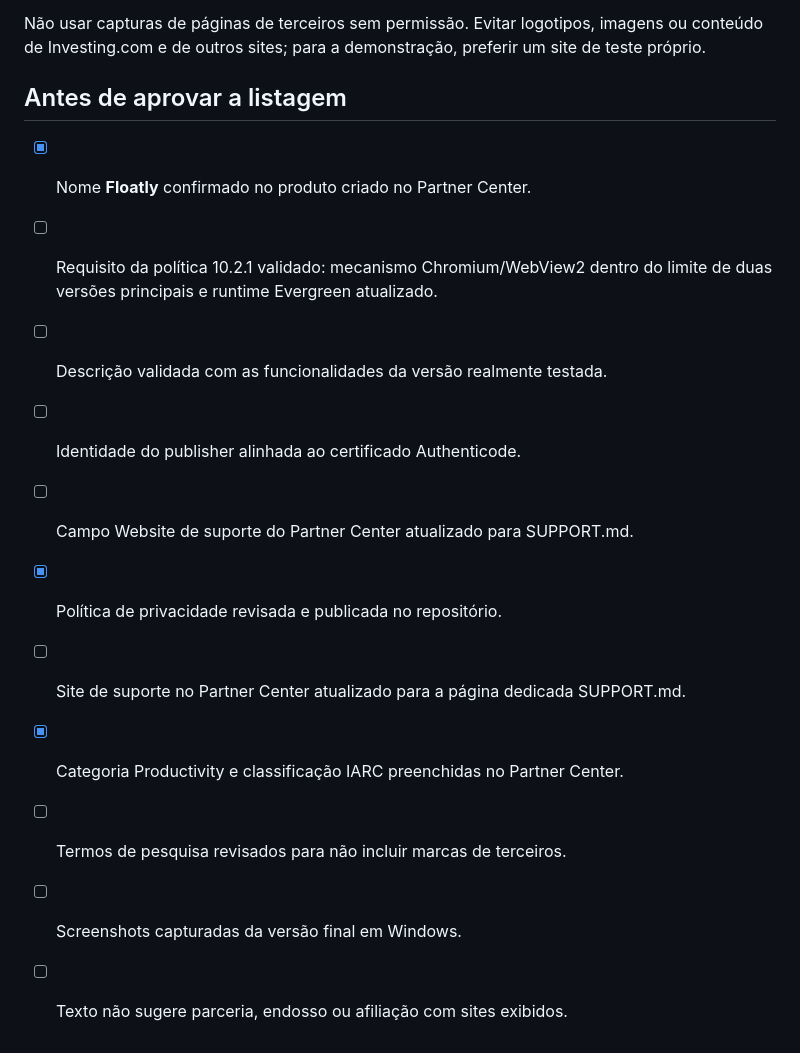
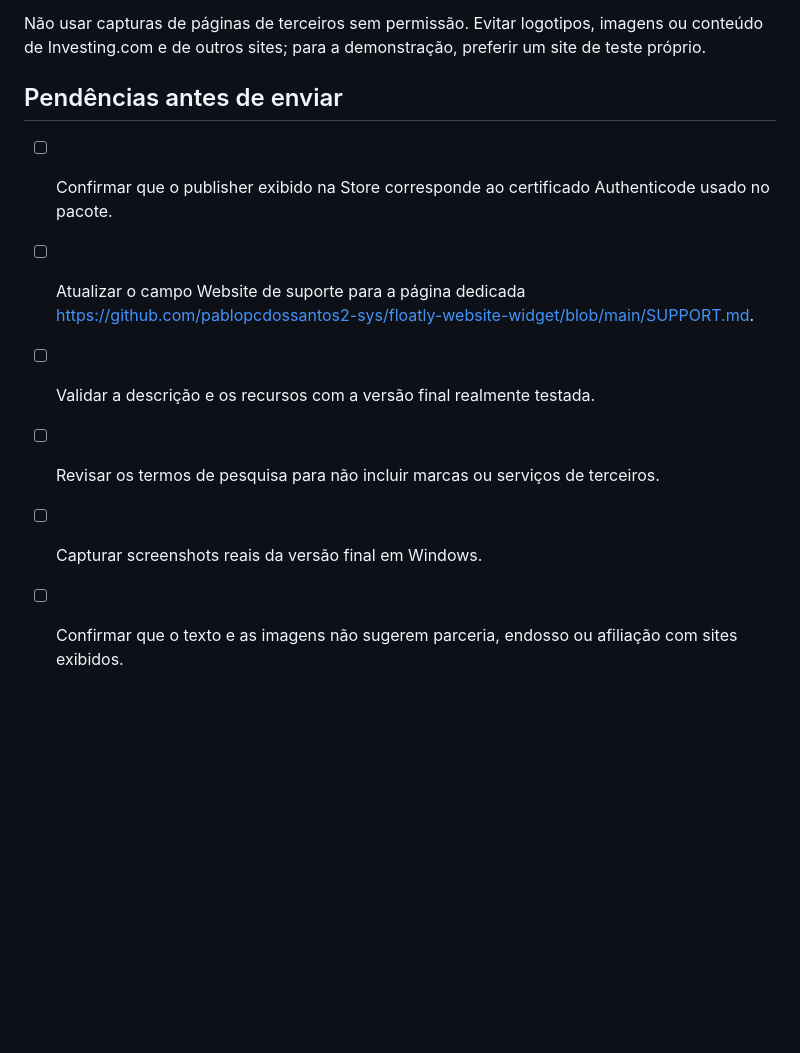
Before and after one commit to pablopcdossantos2-sys/floatly-website-widget, a Markdown page: MICROSOFT_STORE_LISTING_DRAFT.md, the part around one of its changes. Drawn GitHub-style; blank space fills up the shorter version.

Commit message:
docs: remove completed Store listing tasks

```diff
--- a/MICROSOFT_STORE_LISTING_DRAFT.md
+++ b/MICROSOFT_STORE_LISTING_DRAFT.md
@@ -118,16 +107,11 @@ Capturar o aplicativo final em Windows, sem mockups que sugiram recursos inexist
 
 Não usar capturas de páginas de terceiros sem permissão. Evitar logotipos, imagens ou conteúdo de Investing.com e de outros sites; para a demonstração, preferir um site de teste próprio.
 
-## Antes de aprovar a listagem
+## Pendências antes de enviar
 
-- [x] Nome **Floatly** confirmado no produto criado no Partner Center.
-- [ ] Requisito da política 10.2.1 validado: mecanismo Chromium/WebView2 dentro do limite de duas versões principais e runtime Evergreen atualizado.
-- [ ] Descrição validada com as funcionalidades da versão realmente testada.
-- [ ] Identidade do publisher alinhada ao certificado Authenticode.
-- [ ] Campo Website de suporte do Partner Center atualizado para SUPPORT.md.
-- [x] Política de privacidade revisada e publicada no repositório.
-- [ ] Site de suporte no Partner Center atualizado para a página dedicada SUPPORT.md.
-- [x] Categoria Productivity e classificação IARC preenchidas no Partner Center.
-- [ ] Termos de pesquisa revisados para não incluir marcas de terceiros.
-- [ ] Screenshots capturadas da versão final em Windows.
-- [ ] Texto não sugere parceria, endosso ou afiliação com sites exibidos.
+- [ ] Confirmar que o publisher exibido na Store corresponde ao certificado Authenticode usado no pacote.
+- [ ] Atualizar o campo Website de suporte para a página dedicada https://github.com/pablopcdossantos2-sys/floatly-website-widget/blob/main/SUPPORT.md.
+- [ ] Validar a descrição e os recursos com a versão final realmente testada.
+- [ ] Revisar os termos de pesquisa para não incluir marcas ou serviços de terceiros.
+- [ ] Capturar screenshots reais da versão final em Windows.
+- [ ] Confirmar que o texto e as imagens não sugerem parceria, endosso ou afiliação com sites exibidos.
```
Also changed, not shown: other parts of MICROSOFT_STORE_LISTING_DRAFT.md (+2 -13 lines).
